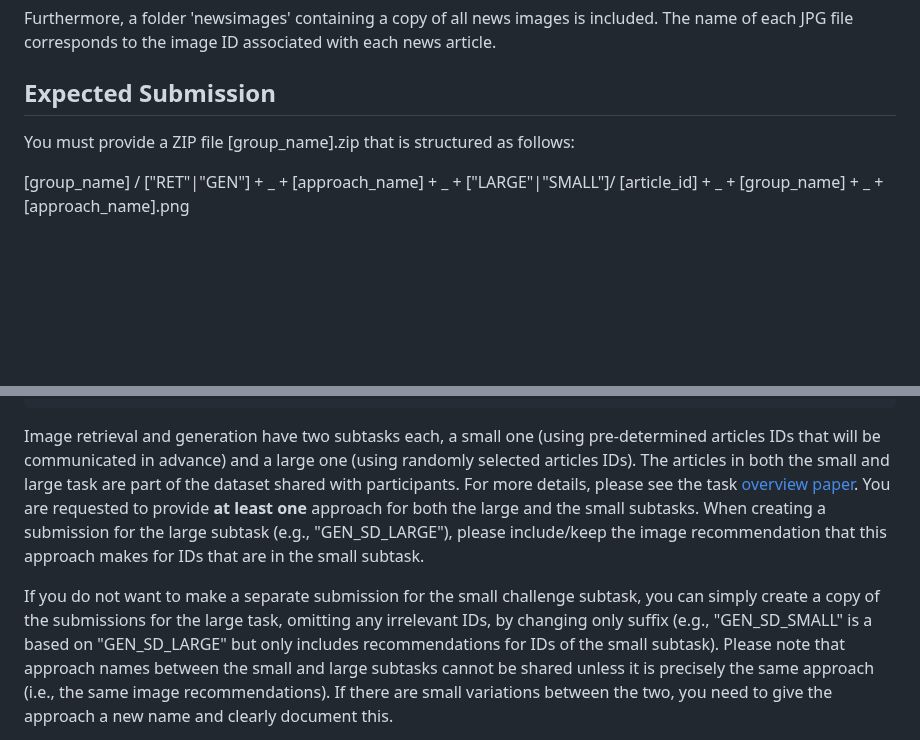
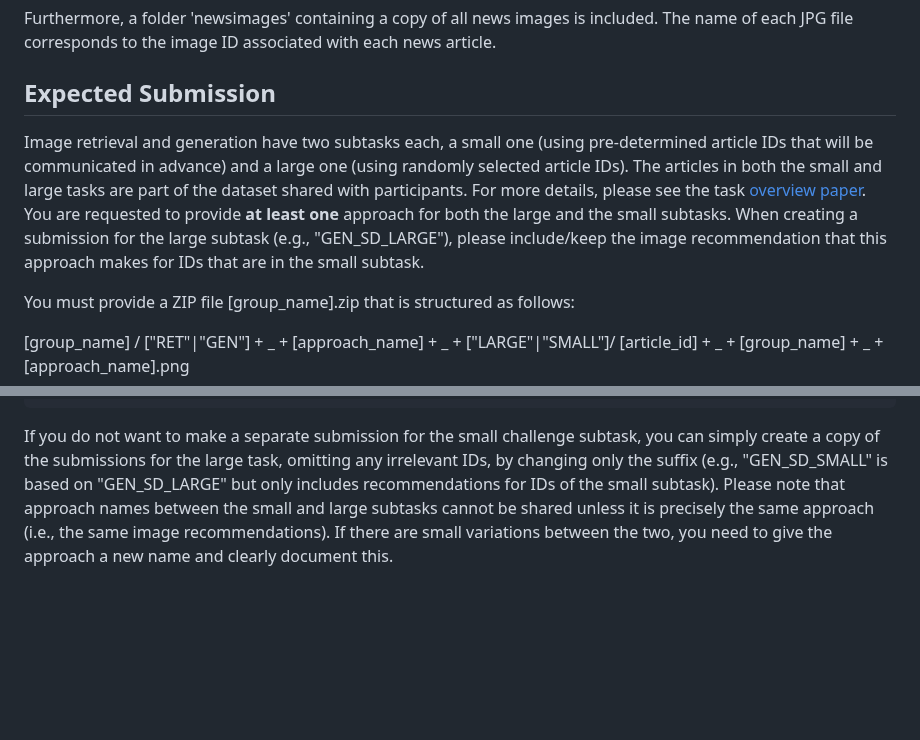
Before and after one commit to NTKHarry/MediaEval2025_NewsImage, a Markdown page: README.md, 2 parts joined by grey strips. Rendered like a GitHub page; blank space fills up the shorter version.

```diff
--- a/README.md
+++ b/README.md
@@ -27,6 +27,12 @@ The name of each JPG file corresponds to the image ID associated with each news
 
 ## Expected Submission
 
+Image retrieval and generation have two subtasks each, a small one (using pre-determined article IDs that will be communicated in advance) and a large one (using randomly selected article IDs).
+The articles in both the small and large tasks are part of the dataset shared with participants.
+For more details, please see the task [overview paper](https://github.com/Informfully/Challenges/blob/main/documents/newsimages_task_overview_paper.pdf).
+You are requested to provide **at least one** approach for both the large and the small subtasks.
+When creating a submission for the large subtask (e.g., "GEN_SD_LARGE"), please include/keep the image recommendation that this approach makes for IDs that are in the small subtask.
+
 You must provide a ZIP file [group_name].zip that is structured as follows:
 
 [group_name] / ["RET"|"GEN"] + _ + [approach_name] + _ + ["LARGE"|"SMALL"]/ [article_id] + _ + [group_name] + _ + [approach_name].png
@@ -51,13 +57,7 @@ Example submission for the group 'UnstableOsmosis':
 	|  |_ …
 	|_ …
 
-Image retrieval and generation have two subtasks each, a small one (using pre-determined articles IDs that will be communicated in advance) and a large one (using randomly selected articles IDs).
-The articles in both the small and large task are part of the dataset shared with participants.
-For more details, please see the task [overview paper](https://github.com/Informfully/Challenges/blob/main/documents/newsimages_task_overview_paper.pdf).
-You are requested to provide **at least one** approach for both the large and the small subtasks.
-When creating a submission for the large subtask (e.g., "GEN_SD_LARGE"), please include/keep the image recommendation that this approach makes for IDs that are in the small subtask.
-
-If you do not want to make a separate submission for the small challenge subtask, you can simply create a copy of the submissions for the large task, omitting any irrelevant IDs, by changing only suffix (e.g., "GEN_SD_SMALL" is a based on "GEN_SD_LARGE" but only includes recommendations for IDs of the small subtask).
+If you do not want to make a separate submission for the small challenge subtask, you can simply create a copy of the submissions for the large task, omitting any irrelevant IDs, by changing only the suffix (e.g., "GEN_SD_SMALL" is based on "GEN_SD_LARGE" but only includes recommendations for IDs of the small subtask).
 Please note that approach names between the small and large subtasks cannot be shared unless it is precisely the same approach (i.e., the same image recommendations).
 If there are small variations between the two, you need to give the approach a new name and clearly document this.
 
```
